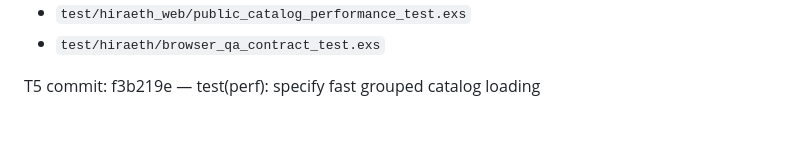
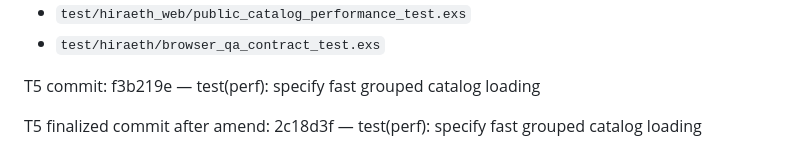
Before and after one commit to Meillaya/hiraeth, a Markdown page: worklog.md, the part around the change. Rendered like a GitHub page; blank space fills up the shorter version.

Commit message:
chore(process): record final T5 commit reference

```diff
--- a/worklog.md
+++ b/worklog.md
@@ -134,3 +134,5 @@ Files:
 - `test/hiraeth/browser_qa_contract_test.exs`
 
 T5 commit: f3b219e — test(perf): specify fast grouped catalog loading
+
+T5 finalized commit after amend: 2c18d3f — test(perf): specify fast grouped catalog loading
```
